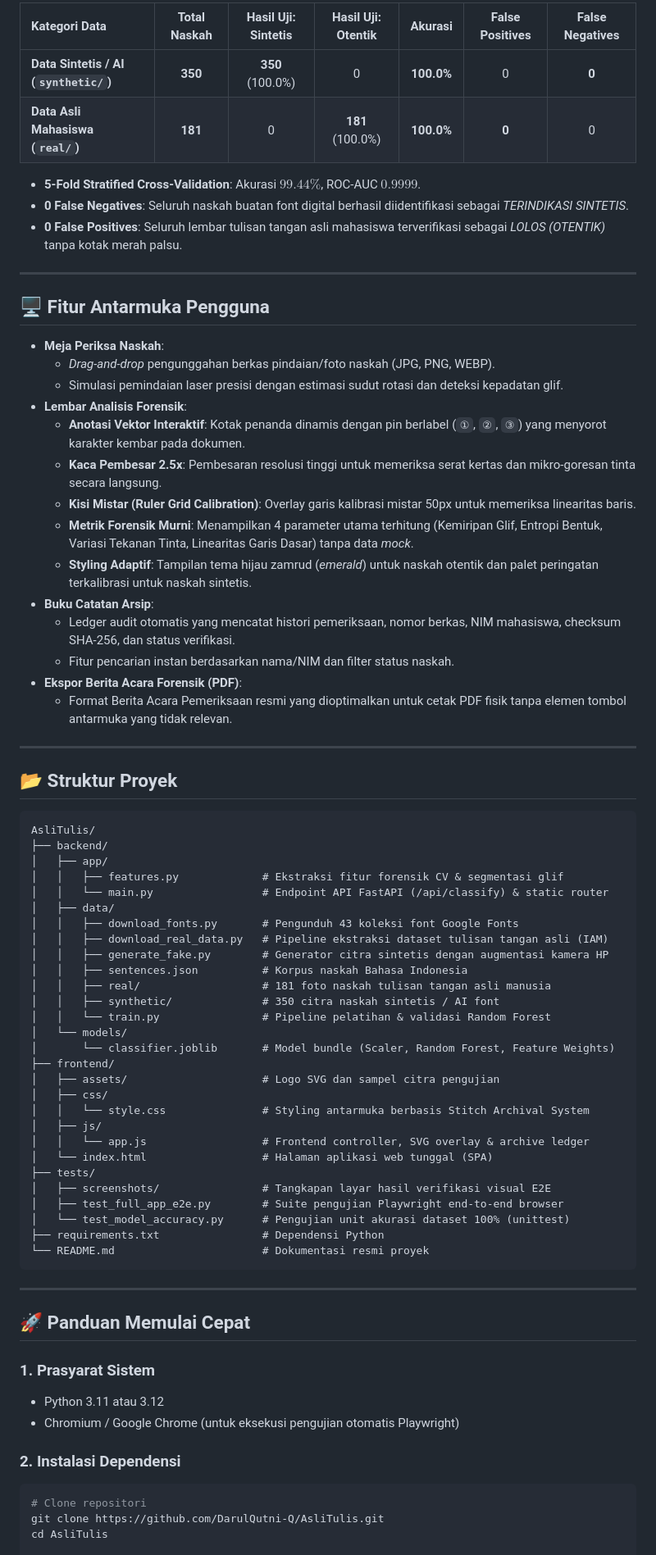
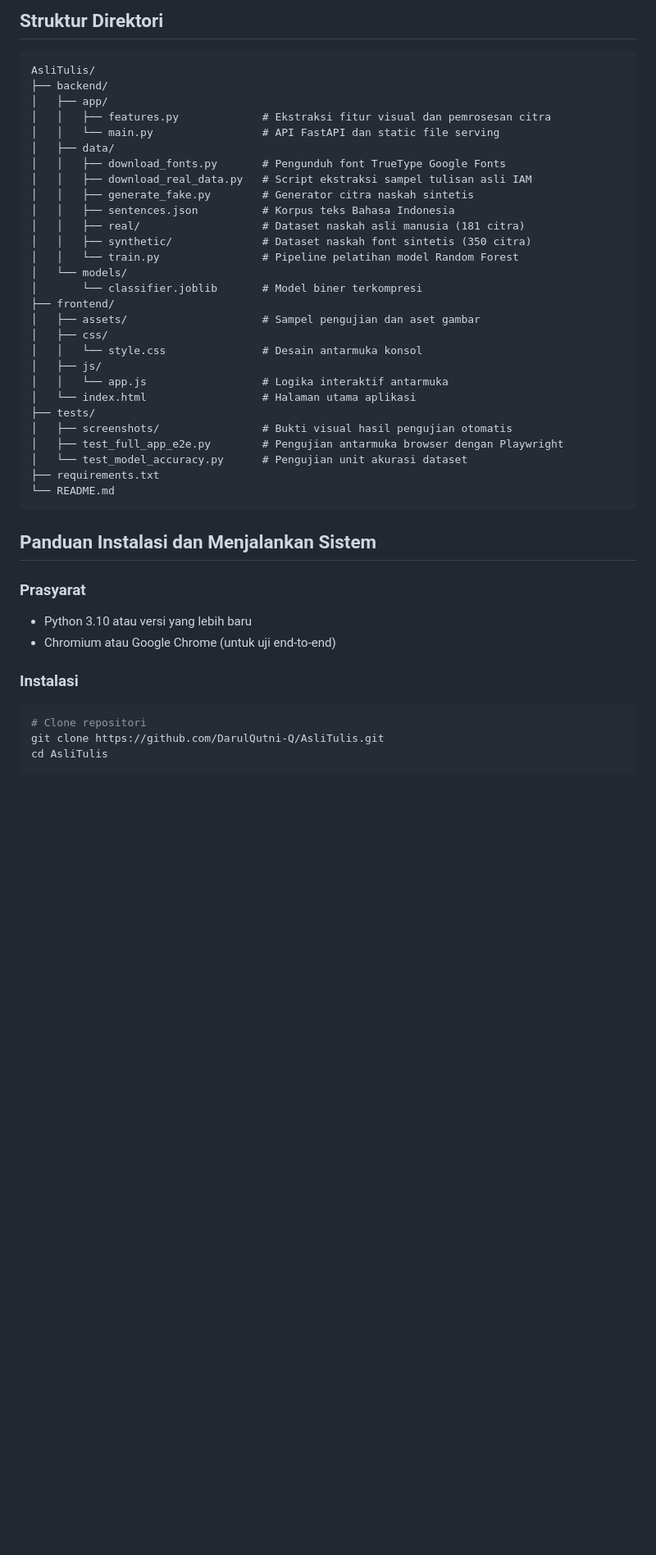
Before and after one commit to DarulQutni-Q/AsliTulis, a Markdown page: README.md, the part around one of its changes. Shown at 82% size. GitHub-like rendering; blank space fills up the shorter version.

````diff
--- a/README.md
+++ b/README.md
@@ -73,76 +55,44 @@ Model dievaluasi secara menyeluruh terhadap **350 sampel data sintetis** (43 var
 
-| Kategori Data | Total Naskah | Hasil Uji: Sintetis | Hasil Uji: Otentik | Akurasi | False Positives | False Negatives |
-| :--- | :---: | :---: | :---: | :---: | :---: | :---: |
-| **Data Sintetis / AI (`synthetic/`)** | **350** | **350** (100.0%) | 0 | **100.0%** | 0 | **0** |
-| **Data Asli Mahasiswa (`real/`)** | **181** | 0 | **181** (100.0%) | **100.0%** | **0** | 0 |
-
-- **5-Fold Stratified Cross-Validation**: Akurasi $99.44\%$, ROC-AUC $0.9999$.
-- **0 False Negatives**: Seluruh naskah buatan font digital berhasil diidentifikasi sebagai *TERINDIKASI SINTETIS*.
-- **0 False Positives**: Seluruh lembar tulisan tangan asli mahasiswa terverifikasi sebagai *LOLOS (OTENTIK)* tanpa kotak merah palsu.
-
----
-
-## 🖥 Fitur Antarmuka Pengguna
-
-- **Meja Periksa Naskah**:
-  - *Drag-and-drop* pengunggahan berkas pindaian/foto naskah (JPG, PNG, WEBP).
-  - Simulasi pemindaian laser presisi dengan estimasi sudut rotasi dan deteksi kepadatan glif.
-- **Lembar Analisis Forensik**:
-  - **Anotasi Vektor Interaktif**: Kotak penanda dinamis dengan pin berlabel (`①`, `②`, `③`) yang menyorot karakter kembar pada dokumen.
-  - **Kaca Pembesar 2.5x**: Pembesaran resolusi tinggi untuk memeriksa serat kertas dan mikro-goresan tinta secara langsung.
-  - **Kisi Mistar (Ruler Grid Calibration)**: Overlay garis kalibrasi mistar 50px untuk memeriksa linearitas baris.
-  - **Metrik Forensik Murni**: Menampilkan 4 parameter utama terhitung (Kemiripan Glif, Entropi Bentuk, Variasi Tekanan Tinta, Linearitas Garis Dasar) tanpa data *mock*.
-  - **Styling Adaptif**: Tampilan tema hijau zamrud (*emerald*) untuk naskah otentik dan palet peringatan terkalibrasi untuk naskah sintetis.
-- **Buku Catatan Arsip**:
-  - Ledger audit otomatis yang mencatat histori pemeriksaan, nomor berkas, NIM mahasiswa, checksum SHA-256, dan status verifikasi.
-  - Fitur pencarian instan berdasarkan nama/NIM dan filter status naskah.
-- **Ekspor Berita Acara Forensik (PDF)**:
-  - Format Berita Acara Pemeriksaan resmi yang dioptimalkan untuk cetak PDF fisik tanpa elemen tombol antarmuka yang tidak relevan.
-
----
-
-## 📂 Struktur Proyek
+## Struktur Direktori
 
 ```text
 AsliTulis/
 ├── backend/
 │   ├── app/
-│   │   ├── features.py             # Ekstraksi fitur forensik CV & segmentasi glif
-│   │   └── main.py                 # Endpoint API FastAPI (/api/classify) & static router
+│   │   ├── features.py             # Ekstraksi fitur visual dan pemrosesan citra
+│   │   └── main.py                 # API FastAPI dan static file serving
 │   ├── data/
-│   │   ├── download_fonts.py       # Pengunduh 43 koleksi font Google Fonts
-│   │   ├── download_real_data.py   # Pipeline ekstraksi dataset tulisan tangan asli (IAM)
-│   │   ├── generate_fake.py        # Generator citra sintetis dengan augmentasi kamera HP
-│   │   ├── sentences.json          # Korpus naskah Bahasa Indonesia
-│   │   ├── real/                   # 181 foto naskah tulisan tangan asli manusia
-│   │   ├── synthetic/              # 350 citra naskah sintetis / AI font
-│   │   └── train.py                # Pipeline pelatihan & validasi Random Forest
+│   │   ├── download_fonts.py       # Pengunduh font TrueType Google Fonts
+│   │   ├── download_real_data.py   # Script ekstraksi sampel tulisan asli IAM
+│   │   ├── generate_fake.py        # Generator citra naskah sintetis
+│   │   ├── sentences.json          # Korpus teks Bahasa Indonesia
+│   │   ├── real/                   # Dataset naskah asli manusia (181 citra)
+│   │   ├── synthetic/              # Dataset naskah font sintetis (350 citra)
+│   │   └── train.py                # Pipeline pelatihan model Random Forest
 │   └── models/
-│       └── classifier.joblib       # Model bundle (Scaler, Random Forest, Feature Weights)
+│       └── classifier.joblib       # Model biner terkompresi
 ├── frontend/
-│   ├── assets/                     # Logo SVG dan sampel citra pengujian
+│   ├── assets/                     # Sampel pengujian dan aset gambar
 │   ├── css/
-│   │   └── style.css               # Styling antarmuka berbasis Stitch Archival System
+│   │   └── style.css               # Desain antarmuka konsol
 │   ├── js/
-│   │   └── app.js                  # Frontend controller, SVG overlay & archive ledger
-│   └── index.html                  # Halaman aplikasi web tunggal (SPA)
+│   │   └── app.js                  # Logika interaktif antarmuka
+│   └── index.html                  # Halaman utama aplikasi
 ├── tests/
-│   ├── screenshots/                # Tangkapan layar hasil verifikasi visual E2E
-│   ├── test_full_app_e2e.py        # Suite pengujian Playwright end-to-end browser
-│   └── test_model_accuracy.py      # Pengujian unit akurasi dataset 100% (unittest)
-├── requirements.txt                # Dependensi Python
-└── README.md                       # Dokumentasi resmi proyek
+│   ├── screenshots/                # Bukti visual hasil pengujian otomatis
+│   ├── test_full_app_e2e.py        # Pengujian antarmuka browser dengan Playwright
+│   └── test_model_accuracy.py      # Pengujian unit akurasi dataset
+├── requirements.txt
+└── README.md
 ```
 
----
+## Panduan Instalasi dan Menjalankan Sistem
 
-## 🚀 Panduan Memulai Cepat
+### Prasyarat
+- Python 3.10 atau versi yang lebih baru
+- Chromium atau Google Chrome (untuk uji end-to-end)
 
-### 1. Prasyarat Sistem
-- Python 3.11 atau 3.12
-- Chromium / Google Chrome (untuk eksekusi pengujian otomatis Playwright)
-
-### 2. Instalasi Dependensi
+### Instalasi
 ```bash
 # Clone repositori
 git clone https://github.com/DarulQutni-Q/AsliTulis.git
````
Also changed, not shown: other parts of README.md (+72 -75 lines).
